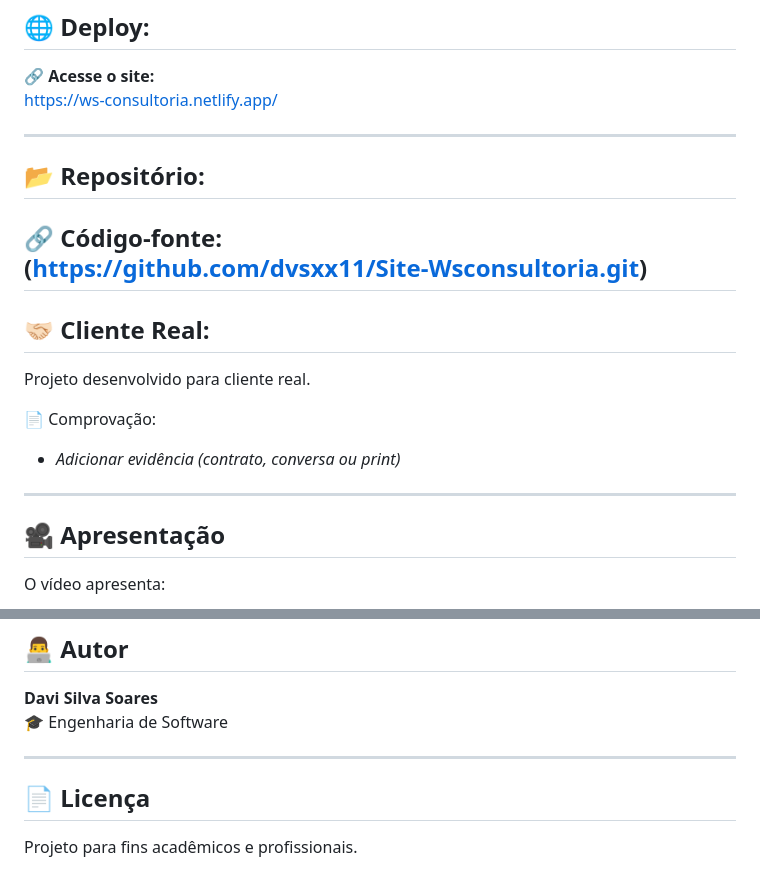
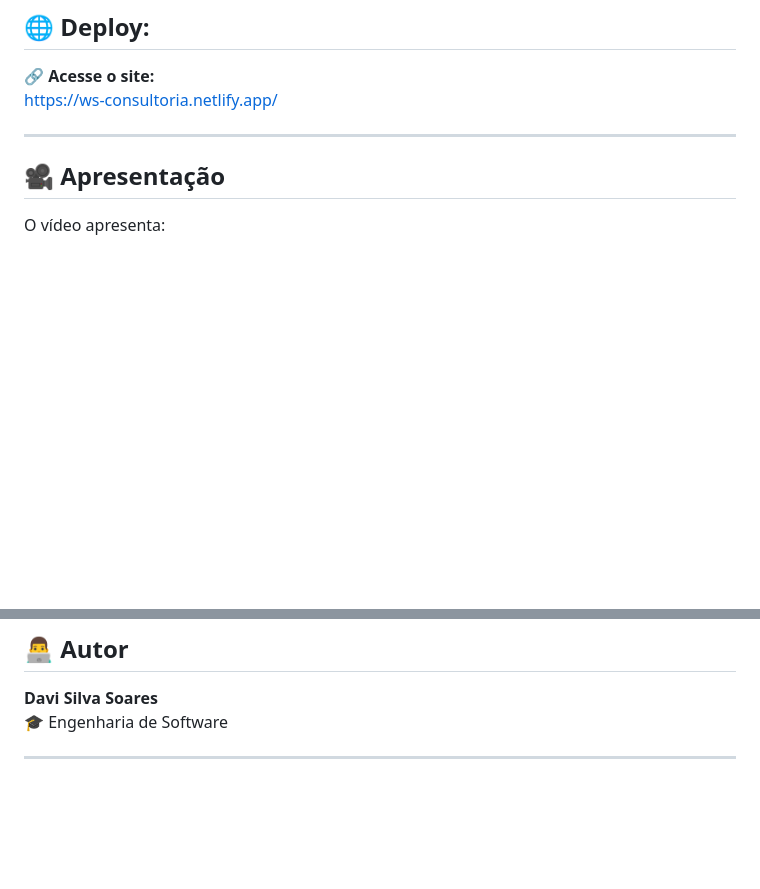
Before and after one commit to dvsxx11/Site-Wsconsultoria, a Markdown page: README.md, 2 parts joined by grey strips. GitHub-like rendering; blank space fills up the shorter version.

```diff
--- a/README.md
+++ b/README.md
@@ -144,20 +144,6 @@ https://ws-consultoria.netlify.app/
 
 ---
 
-## 📂 Repositório:
-
-🔗 **Código-fonte:**
-(https://github.com/dvsxx11/Site-Wsconsultoria.git)
----
-
-## 🤝🏻 Cliente Real:
-
-Projeto desenvolvido para cliente real.
-
-📄 Comprovação:
-- *Adicionar evidência (contrato, conversa ou print)*
-
----
 
 ## 🎥 Apresentação
 
@@ -189,7 +175,3 @@ Este projeto foi desenvolvido com foco em simular um cenário real de desenvolvi
 🎓 Engenharia de Software
 
 ---
-
-## 📄 Licença
-
-Projeto para fins acadêmicos e profissionais.
```
